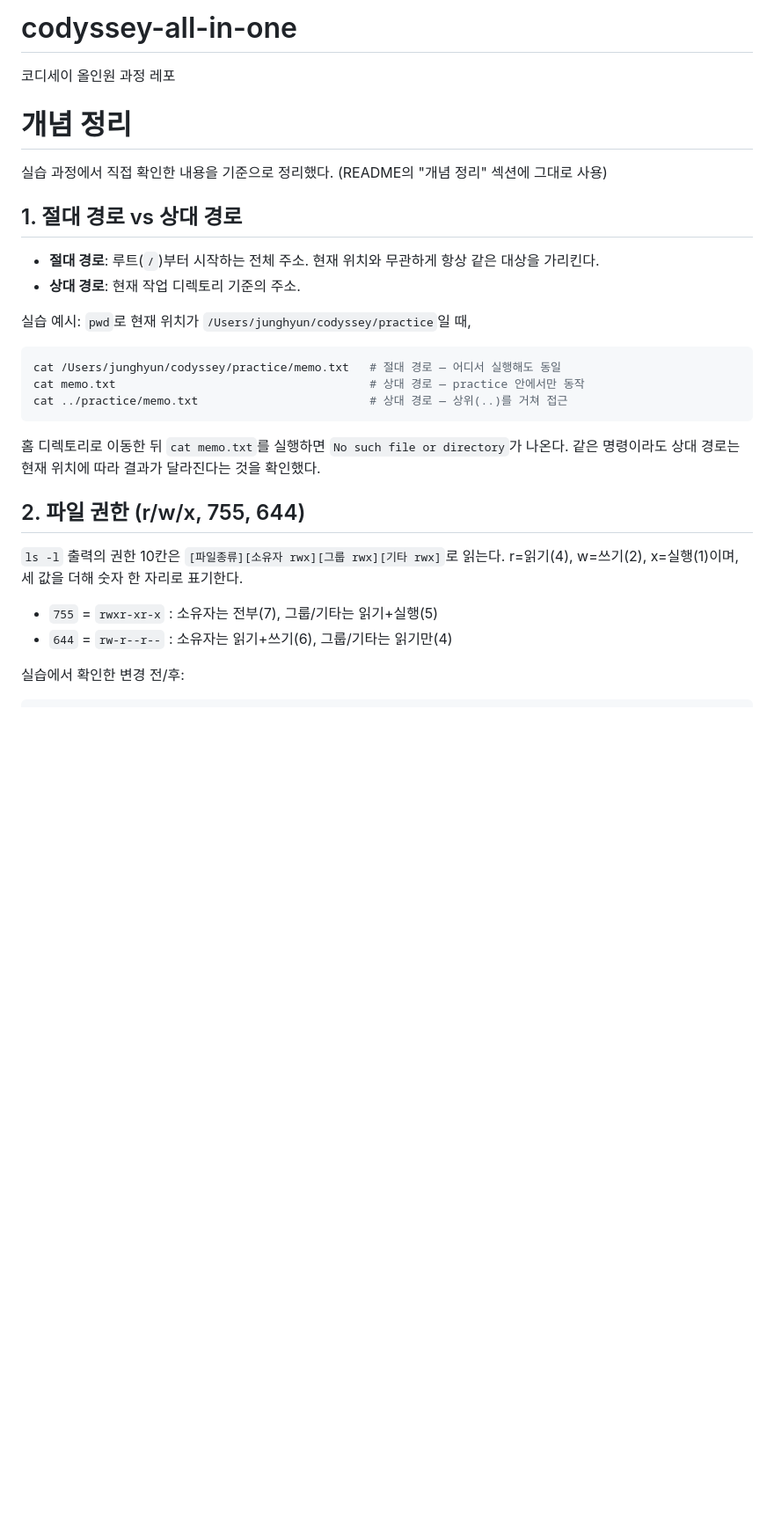
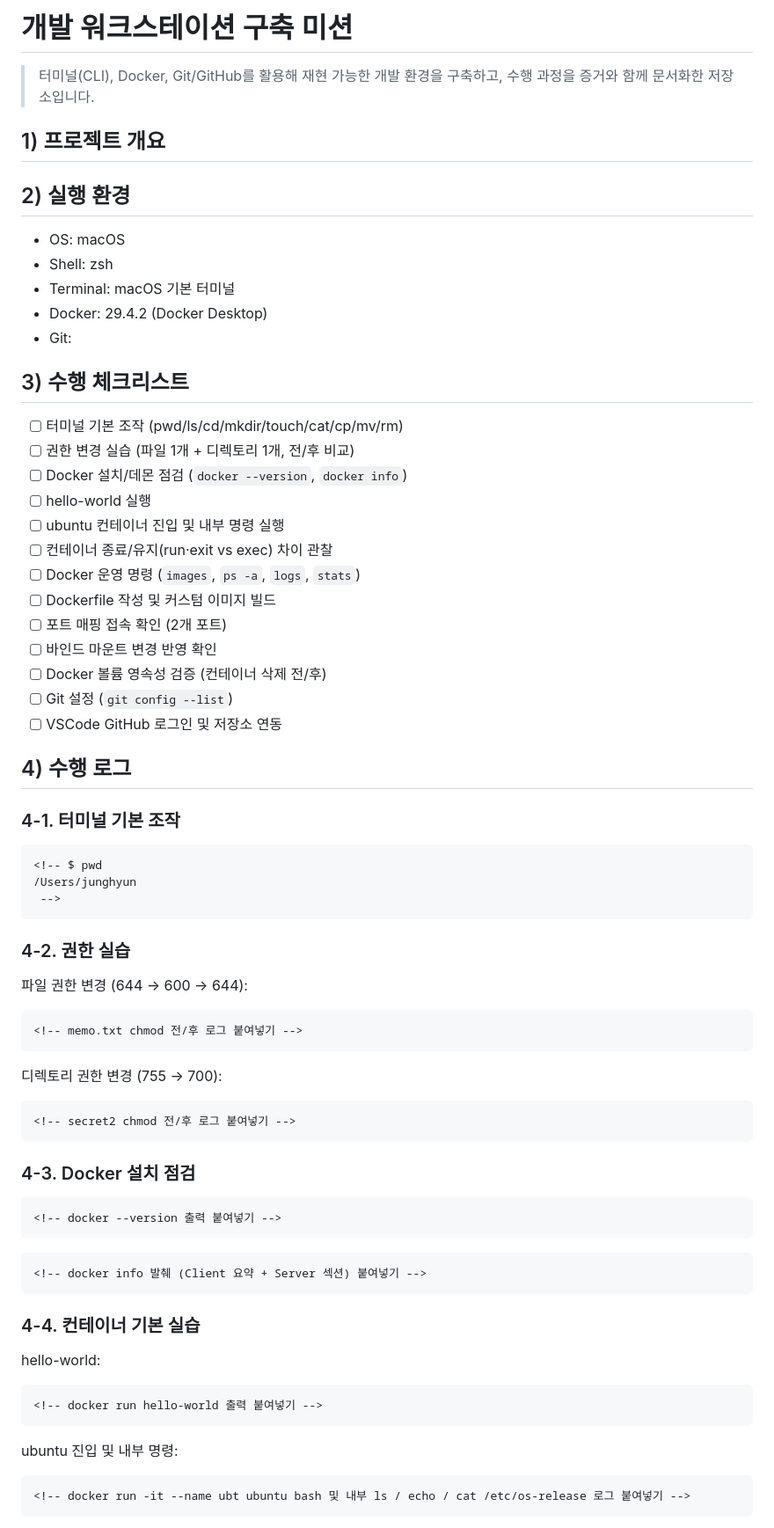
Before and after one commit to NamJungHyeon/codyssey-all-in-one, a Markdown page: README.md, the part around one of its changes. Shown at 88% size. Drawn GitHub-style; blank space fills up the shorter version.

````diff
--- a/README.md
+++ b/README.md
@@ -1,30 +1,82 @@
-# codyssey-all-in-one
-코디세이 올인원 과정 레포
-# 개념 정리
+# 개발 워크스테이션 구축 미션
 
-실습 과정에서 직접 확인한 내용을 기준으로 정리했다. (README의 "개념 정리" 섹션에 그대로 사용)
+> 터미널(CLI), Docker, Git/GitHub를 활용해 재현 가능한 개발 환경을 구축하고, 수행 과정을 증거와 함께 문서화한 저장소입니다.
 
-## 1. 절대 경로 vs 상대 경로
+## 1) 프로젝트 개요
 
-- **절대 경로**: 루트(`/`)부터 시작하는 전체 주소. 현재 위치와 무관하게 항상 같은 대상을 가리킨다.
-- **상대 경로**: 현재 작업 디렉토리 기준의 주소.
+<!-- 미션 목표 2~3문장으로 요약해서 작성 -->
 
-실습 예시: `pwd`로 현재 위치가 `/Users/junghyun/codyssey/practice`일 때,
+## 2) 실행 환경
+
+- OS: macOS <!-- ProductName:		macOS
+ProductVersion:		26.5.1
+BuildVersion:		25F80 -->
+- Shell: zsh
+- Terminal: macOS 기본 터미널
+- Docker: 29.4.2 (Docker Desktop)
+- Git: <!-- git version 2.50.1 -->
+
+## 3) 수행 체크리스트
+
+- [ ] 터미널 기본 조작 (pwd/ls/cd/mkdir/touch/cat/cp/mv/rm)
+- [ ] 권한 변경 실습 (파일 1개 + 디렉토리 1개, 전/후 비교)
+- [ ] Docker 설치/데몬 점검 (`docker --version`, `docker info`)
+- [ ] hello-world 실행
+- [ ] ubuntu 컨테이너 진입 및 내부 명령 실행
+- [ ] 컨테이너 종료/유지(run·exit vs exec) 차이 관찰
+- [ ] Docker 운영 명령 (`images`, `ps -a`, `logs`, `stats`)
+- [ ] Dockerfile 작성 및 커스텀 이미지 빌드
+- [ ] 포트 매핑 접속 확인 (2개 포트)
+- [ ] 바인드 마운트 변경 반영 확인
+- [ ] Docker 볼륨 영속성 검증 (컨테이너 삭제 전/후)
+- [ ] Git 설정 (`git config --list`)
+- [ ] VSCode GitHub 로그인 및 저장소 연동
+
+## 4) 수행 로그
+
+### 4-1. 터미널 기본 조작
 
 ```bash
-cat /Users/junghyun/codyssey/practice/memo.txt   # 절대 경로 — 어디서 실행해도 동일
-cat memo.txt                                     # 상대 경로 — practice 안에서만 동작
-cat ../practice/memo.txt                         # 상대 경로 — 상위(..)를 거쳐 접근
+<!-- $ pwd
+/Users/junghyun
+ -->
 ```
 
-홈 디렉토리로 이동한 뒤 `cat memo.txt`를 실행하면 `No such file or directory`가 나온다. 같은 명령이라도 상대 경로는 현재 위치에 따라 결과가 달라진다는 것을 확인했다.
+### 4-2. 권한 실습
 
-## 2. 파일 권한 (r/w/x, 755, 644)
+파일 권한 변경 (644 → 600 → 644):
 
-`ls -l` 출력의 권한 10칸은 `[파일종류][소유자 rwx][그룹 rwx][기타 rwx]`로 읽는다.
-r=읽기(4), w=쓰기(2), x=실행(1)이며, 세 값을 더해 숫자 한 자리로 표기한다.
+```
+<!-- memo.txt chmod 전/후 로그 붙여넣기 -->
+```
 
-- `755` = `rwxr-xr-x` : 소유자는 전부(7), 그룹/기타는 읽기+실행(5)
-- `644` = `rw-r--r--` : 소유자는 읽기+쓰기(6), 그룹/기타는 읽기만(4)
+디렉토리 권한 변경 (755 → 700):
 
-실습에서 확인한 변경 전/후:
+```
+<!-- secret2 chmod 전/후 로그 붙여넣기 -->
+```
+
+### 4-3. Docker 설치 점검
+
+```
+<!-- docker --version 출력 붙여넣기 -->
+```
+
+```
+<!-- docker info 발췌 (Client 요약 + Server 섹션) 붙여넣기 -->
+```
+
+### 4-4. 컨테이너 기본 실습
+
+hello-world:
+
+```
+<!-- docker run hello-world 출력 붙여넣기 -->
+```
+
+ubuntu 진입 및 내부 명령:
+
+```
+<!-- docker run -it --name ubt ubuntu bash 및 내부 ls / echo / cat /etc/os-release 로그 붙여넣기 -->
+```
+
````
Also changed, not shown: other parts of README.md (+143 -73 lines).
